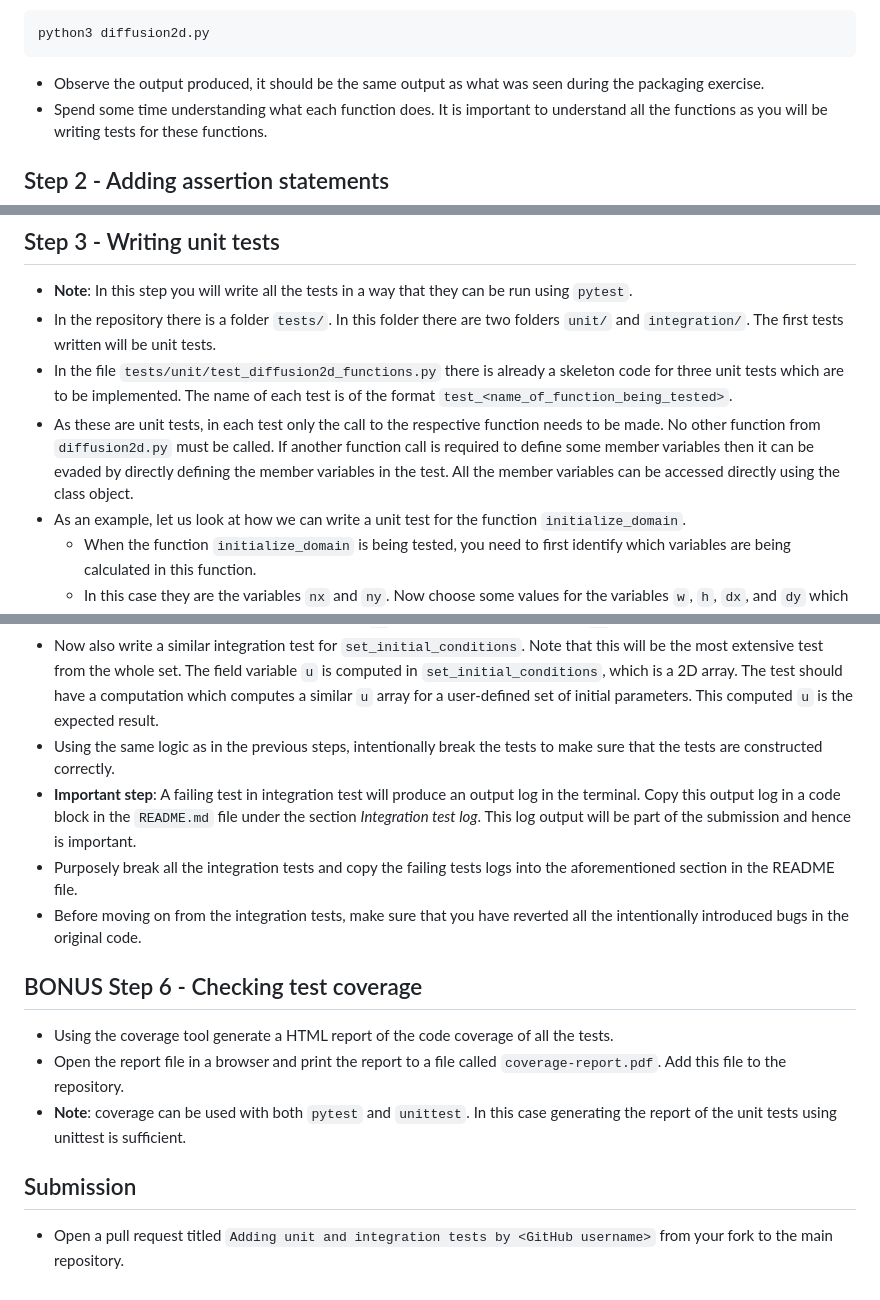
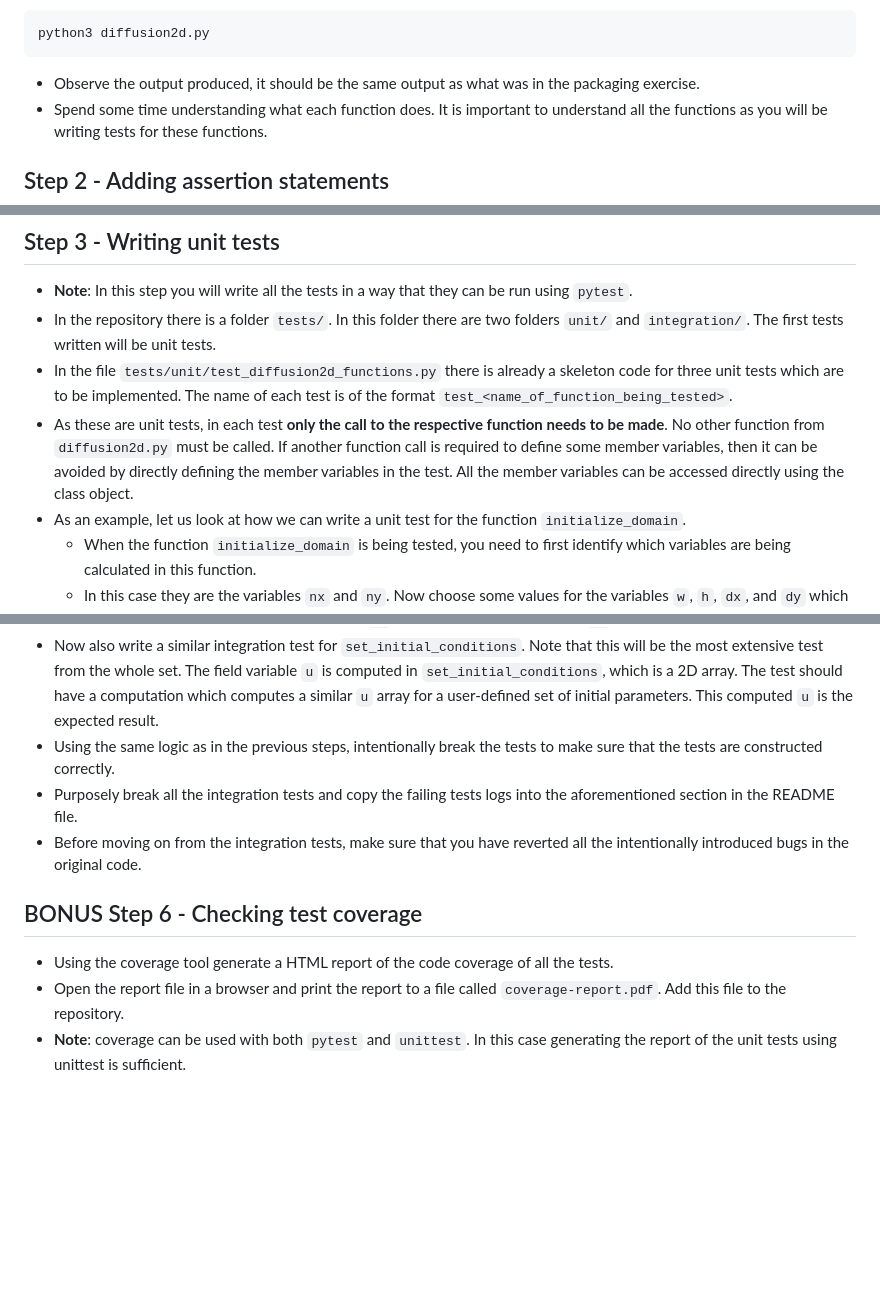
Before and after one commit to RSE-102/Lecture-Material, a Markdown page: 04_testing/python_testing_exercise.md, 3 parts joined by grey strips. Drawn GitHub-style; blank space fills up the shorter version.

Commit message:
Remove parts of the testing exercise that are not relevant to the course

````diff
--- a/04_testing/python_testing_exercise.md
+++ b/04_testing/python_testing_exercise.md
@@ -32,7 +32,7 @@
 python3 diffusion2d.py
 ```
 
-- Observe the output produced, it should be the same output as what was seen during the packaging exercise.
+- Observe the output produced, it should be the same output as what was in the packaging exercise.
 - Spend some time understanding what each function does. It is important to understand all the functions as you will be writing tests for these functions.
 
 ## Step 2 - Adding assertion statements
@@ -46,7 +46,7 @@ python3 diffusion2d.py
 - **Note**: In this step you will write all the tests in a way that they can be run using `pytest`.
 - In the repository there is a folder `tests/`. In this folder there are two folders `unit/` and `integration/`. The first tests written will be unit tests.
 - In the file `tests/unit/test_diffusion2d_functions.py` there is already a skeleton code for three unit tests which are to be implemented. The name of each test is of the format `test_<name_of_function_being_tested>`.
-- As these are unit tests, in each test only the call to the respective function needs to be made. No other function from `diffusion2d.py` must be called. If another function call is required to define some member variables then it can be evaded by directly defining the member variables in the test. All the member variables can be accessed directly using the class object.
+- As these are unit tests, in each test **only the call to the respective function needs to be made**. No other function from `diffusion2d.py` must be called. If another function call is required to define some member variables, then it can be avoided by directly defining the member variables in the test. All the member variables can be accessed directly using the class object.
 - As an example, let us look at how we can write a unit test for the function `initialize_domain`.
     - When the function `initialize_domain` is being tested, you need to first identify which variables are being calculated in this function.
     - In this case they are the variables `nx` and `ny`. Now choose some values for the variables `w`, `h`, `dx`, and `dy` which are different from the default values. For these values manually calculate the `nx` and `ny`. These manually calculated values are the expected values in this test.
@@ -108,7 +106,6 @@ pytest tests/unit/test_diffusion2d_functions.py
     - Compare the value of the member variable `dt` with the manually computed `dt` using an assertion statement.
 - Now also write a similar integration test for `set_initial_conditions`. Note that this will be the most extensive test from the whole set. The field variable `u` is computed in `set_initial_conditions`, which is a 2D array. The test should have a computation which computes a similar `u` array for a user-defined set of initial parameters. This computed `u` is the expected result.
 - Using the same logic as in the previous steps, intentionally break the tests to make sure that the tests are constructed correctly.
-- **Important step**: A failing test in integration test will produce an output log in the terminal. Copy this output log in a code block in the `README.md` file under the section *Integration test log*. This log output will be part of the submission and hence is important.
 - Purposely break all the integration tests and copy the failing tests logs into the aforementioned section in the README file.
 - Before moving on from the integration tests, make sure that you have reverted all the intentionally introduced bugs in the original code.
 
@@ -117,7 +114,3 @@ pytest tests/unit/test_diffusion2d_functions.py
 - Using the coverage tool generate a HTML report of the code coverage of all the tests.
 - Open the report file in a browser and print the report to a file called `coverage-report.pdf`. Add this file to the repository.
 - **Note**: coverage can be used with both `pytest` and `unittest`. In this case generating the report of the unit tests using unittest is sufficient.
-
-## Submission
-
-- Open a pull request titled `Adding unit and integration tests by <GitHub username>` from your fork to the main repository.
````
Also changed, not shown: other parts of 04_testing/python_testing_exercise.md (+2 -4 lines), 04_testing/python_testing_demo.md (+1 -1 lines).
